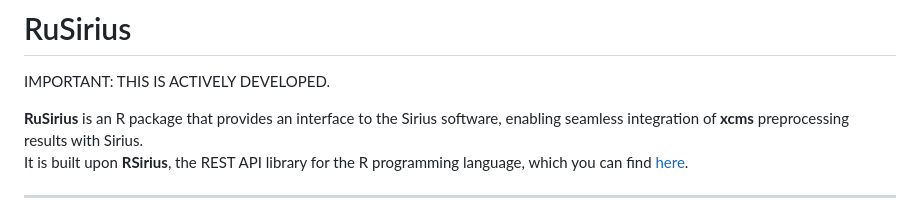
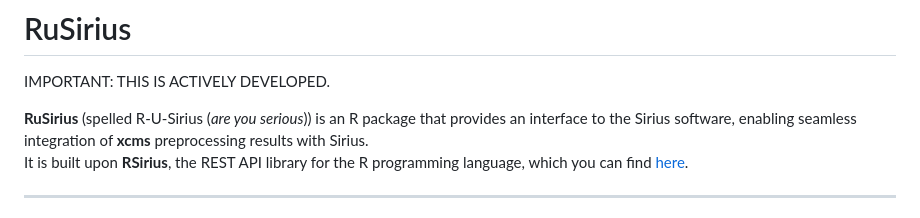
Before and after one commit to rformassspectrometry/RuSirius, a Markdown page: README.md, the part around the change. Rendered like a GitHub page.

Commit message:
Update RuSirius description in README.md

```diff
--- a/README.md
+++ b/README.md
@@ -2,7 +2,7 @@
 
 IMPORTANT: THIS IS ACTIVELY DEVELOPED.
 
-**RuSirius** is an R package that provides an interface to the Sirius software,
+**RuSirius** (spelled R-U-Sirius (*are you serious*)) is an R package that provides an interface to the Sirius software,
 enabling seamless integration of **xcms** preprocessing results with Sirius.\
 It is built upon **RSirius**, the REST API library for the R programming
 language, which you can find
```
